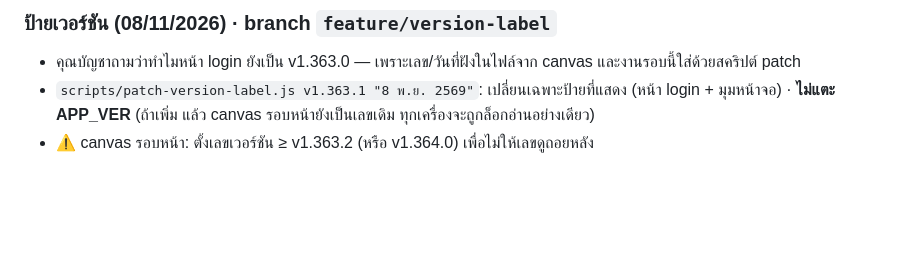
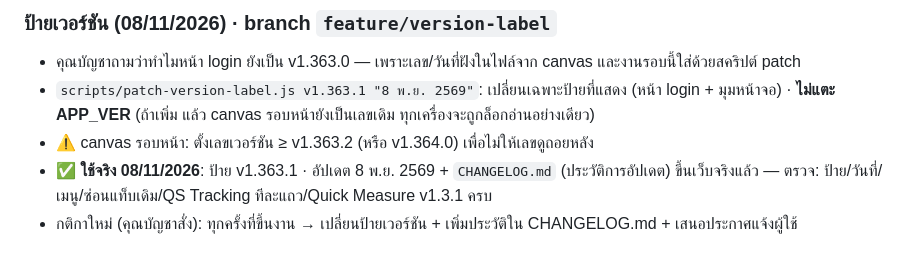
Before and after one commit to Wellcon2026/Project-Management, a Markdown page: PROGRESS.md, the part around the change. Drawn GitHub-style; blank space fills up the shorter version.

Commit message:
PROGRESS: v1.363.1 label + changelog live
Co-Authored-By: Claude Opus 5.5 <noreply@anthropic.com>

```diff
--- a/PROGRESS.md
+++ b/PROGRESS.md
@@ -171,3 +171,5 @@
 - คุณบัญชาถามว่าทำไมหน้า login ยังเป็น v1.363.0 — เพราะเลข/วันที่ฝังในไฟล์จาก canvas และงานรอบนี้ใส่ด้วยสคริปต์ patch
 - `scripts/patch-version-label.js v1.363.1 "8 พ.ย. 2569"`: เปลี่ยนเฉพาะป้ายที่แสดง (หน้า login + มุมหน้าจอ) · **ไม่แตะ APP_VER** (ถ้าเพิ่ม แล้ว canvas รอบหน้ายังเป็นเลขเดิม ทุกเครื่องจะถูกล็อกอ่านอย่างเดียว)
 - ⚠️ canvas รอบหน้า: ตั้งเลขเวอร์ชัน ≥ v1.363.2 (หรือ v1.364.0) เพื่อไม่ให้เลขดูถอยหลัง
+- ✅ **ใช้จริง 08/11/2026**: ป้าย v1.363.1 · อัปเดต 8 พ.ย. 2569 + `CHANGELOG.md` (ประวัติการอัปเดต) ขึ้นเว็บจริงแล้ว — ตรวจ: ป้าย/วันที่/เมนู/ซ่อนแท็บเดิม/QS Tracking ทีละแถว/Quick Measure v1.3.1 ครบ
+- กติกาใหม่ (คุณบัญชาสั่ง): ทุกครั้งที่ขึ้นงาน → เปลี่ยนป้ายเวอร์ชัน + เพิ่มประวัติใน CHANGELOG.md + เสนอประกาศแจ้งผู้ใช้
```
